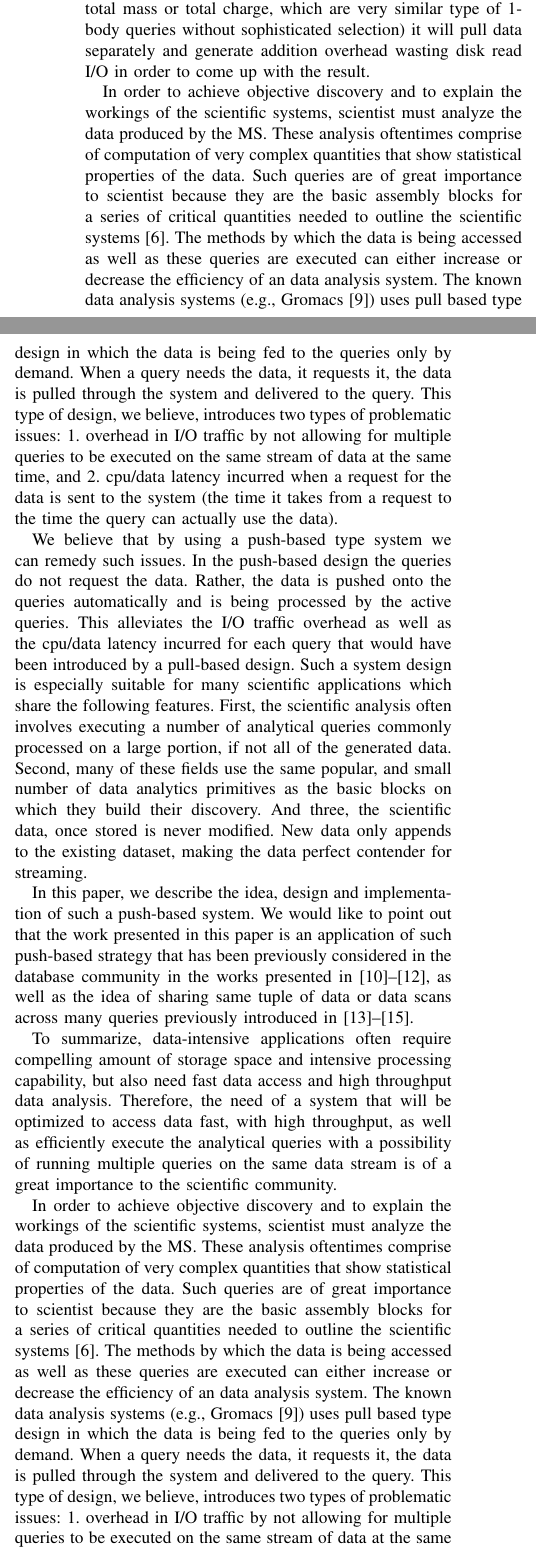
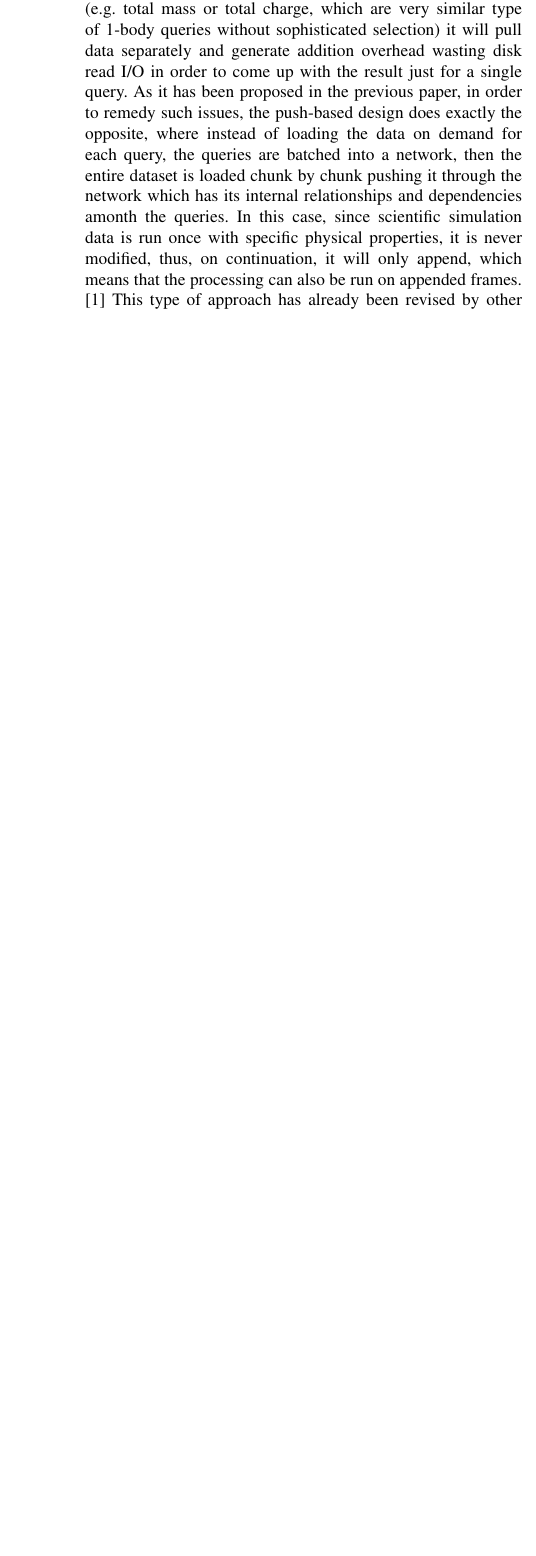
Before and after one commit to ianomad/msdb_queries_gpu, a LaTeX paper (paper/paperSource.tex): two parts of the columns of page 2 of 11 before the commit and part of one column of page 2 of 10 after it, the two joined at a grey line, cut so that both start at the same text, the shorter picture padded with empty space. The pictures show the PDF file paper/paperSource.pdf that the author committed with the source.

Commit message:
paper changes...

```diff
--- a/paper/paperSource.tex
+++ b/paper/paperSource.tex
@@ -118,130 +118,15 @@ biological system, by supplying a model description of the
 biophysical and biochemical processes that are being unfold at a
 nanoscopic scale." \cite{mainPaper}
 
-Scientist gives the properties to simulation software (for example, Gromacs), runs the simulations, and finally get the output file. The output file must then be analyzed to produce certain results which may help him come up with certain consensus on original theoretical model that resulted in the molecular simulation system\cite{Frenkel:api01}. Gromacs is simulation software tool that helps scientist to run the actual simulation. It is a molecular dynamics package primarily designed for biomolecular systems such as proteins and lipids. \cite{Gromacs-online}. Besides the fact that it helps to generate the output files for the simulations, apparently it also helps to analyze the data itself, but the original problem is that it is not as optimized as it can be in order to analyze the data. Gromacs follows approach of pull-pased design, which means that for any given query (e.g. total mass or total charge, which are very similar type of 1-body queries without sophisticated selection) it will pull data separately and generate addition overhead wasting disk read I/O in order to come up with the result.
+Scientist gives the properties to simulation software (for example, Gromacs), runs the simulations, and finally get the output file. The output file must then be analyzed to produce certain results which may help him come up with certain consensus on original theoretical model that resulted in the molecular simulation system\cite{Frenkel:api01}. Gromacs is simulation software tool that helps scientist to run the actual simulation. It is a molecular dynamics package primarily designed for biomolecular systems such as proteins and lipids. \cite{Gromacs-online}. Besides the fact that it helps to generate the output files for the simulations, apparently it also helps to analyze the data itself, but the original problem is that it is not as optimized as it can be in order to analyze the data. Gromacs follows approach of pull-pased design, which means that for any given query (e.g. total mass or total charge, which are very similar type of 1-body queries without sophisticated selection) it will pull data separately and generate addition overhead wasting disk read I/O in order to come up with the result just for a single query. As it has been proposed in the previous paper, in order to remedy such issues, the push-based design does exactly the opposite, where instead of loading the data on demand for each query, the queries are batched into a network, then the entire dataset is loaded chunk by chunk pushing it through the network which has its internal relationships and dependencies amonth the queries. In this case, since scientific simulation data is run once with specific physical properties, it is never modified, thus, on continuation, it will only append, which means that the processing can also be run on appended frames. \cite{mainPaper}
+This type of approach has already been revised by other systems \cite {DataPath,Volcano,Qpipe} as of reusing loaded data through queries produced \cite {Candea,PredictablePerformance,CooperativeScans}.
 
-%%%%%%%%%%%%%%%%%%%%%%%%%%%
-In order to achieve objective discovery and to explain the workings
-of the scientific systems, scientist must analyze the data produced
-by the MS. These analysis oftentimes comprise of computation of very
-complex quantities that show statistical properties of the data.
-Such queries are of great importance to scientist because they are
-the basic assembly blocks for a series of critical quantities needed
-to outline the scientific systems \cite{Frenkel:api01}. The methods
-by which the data is being accessed as well as these queries are
-executed can either increase or decrease the efficiency of an data
-analysis system. The known data analysis systems (e.g., Gromacs
-\cite{Gromacs-online}) uses pull based type design in which the data
-is being fed to the queries only by demand. When a query needs the
-data, it requests it, the data is pulled through the system and
-delivered to the query. This type of design, we believe, introduces
-two types of problematic issues: 1. overhead in I/O traffic by not
-allowing for multiple queries to be executed on the same stream of
-data at the same time, and 2. cpu/data latency incurred when a
-request for the data is sent to the system (the time it takes from a
-request to the time the query can actually use the data).
-
-We believe that by using a push-based type system we can remedy such
-issues. In the push-based design the queries do not request the
-data. Rather, the data is pushed onto the queries automatically and
-is being processed by the active queries. This alleviates the I/O
-traffic overhead as well as the cpu/data latency incurred for each
-query that would have been introduced by a pull-based design. Such a
-system design is especially suitable for many scientific
-applications which share the following features. First, the
-scientific analysis often involves executing a number of analytical
-queries commonly processed on a large portion, if not all of the
-generated data. Second, many of these fields use the same popular,
-and small number of data analytics primitives as the basic blocks on
-which they build their discovery. And three, the scientific data,
-once stored is never modified. New data only appends to the existing
-dataset, making the data perfect contender for streaming.
-
-%%%%%%%%%%%%%%%%%%%%%%%%%%%
-
-
-In this paper, we describe the idea, design and implementation of
-such a push-based system. We would like to point out that the work
-presented in this paper is an application of such push-based
-strategy that has been previously considered in the database
-community in the works presented in~\cite{DataPath,Volcano,Qpipe},
-as well as the idea of sharing same tuple of data or data scans
-across many queries previously introduced
-in~\cite{Candea,PredictablePerformance,CooperativeScans}.
-
-To summarize, data-intensive applications often require compelling
-amount of storage space and intensive processing capability, but
-also need fast data access and high throughput data analysis.
-Therefore, the need of a system that will be optimized to access
-data fast, with high throughput, as well as efficiently execute the
-analytical queries with a possibility of running multiple queries on
-the same data stream is of a great importance to the scientific
-community.
+In this paper, we are incorporating parallelization into the processing part of the proposed design by means of CUDA programming language for GPU. Since storage of the simulation data is very expensive, it might come to the point of analyzing the data on the fly (meaning running the simulation and analyzing it at the same time in a streaming manner), which leads to a problem of optimizing the processing part of the design proposed in the previous paper, because time spent on generating data should be tried to conceal the time spent on the processing part by means of overlapping or simply running it in a quick manner.
 
 \begin{figure}
  \centerline{ \includegraphics[width=1\columnwidth]{images/sample_snapshot_of_simulation.eps} }
  \caption{ Snapshots of two MS systems: a collagen fiber structure with 890,000 atoms (top) and a dipalmitoylphosphatidylcholine (DPPC) bi-layer lipid system with 402,400 atoms (bottom) \cite{mainArticle} }
  \label{fg:collagen_dipal}
-\end{figure}
-
-In order to achieve objective discovery and to explain the workings
-of the scientific systems, scientist must analyze the data produced
-by the MS. These analysis oftentimes comprise of computation of very
-complex quantities that show statistical properties of the data.
-Such queries are of great importance to scientist because they are
-the basic assembly blocks for a series of critical quantities needed
-to outline the scientific systems \cite{Frenkel:api01}. The methods
-by which the data is being accessed as well as these queries are
-executed can either increase or decrease the efficiency of an data
-analysis system. The known data analysis systems (e.g., Gromacs
-\cite{Gromacs-online}) uses pull based type design in which the data
-is being fed to the queries only by demand. When a query needs the
-data, it requests it, the data is pulled through the system and
-delivered to the query. This type of design, we believe, introduces
-two types of problematic issues: 1. overhead in I/O traffic by not
-allowing for multiple queries to be executed on the same stream of
-data at the same time, and 2. cpu/data latency incurred when a
-request for the data is sent to the system (the time it takes from a
-request to the time the query can actually use the data).
-
-We believe that by using a push-based type system we can remedy such
-issues. In the push-based design the queries do not request the
-data. Rather, the data is pushed onto the queries automatically and
-is being processed by the active queries. This alleviates the I/O
-traffic overhead as well as the cpu/data latency incurred for each
-query that would have been introduced by a pull-based design. Such a
-system design is especially suitable for many scientific
-applications which share the following features. First, the
-scientific analysis often involves executing a number of analytical
-queries commonly processed on a large portion, if not all of the
-generated data. Second, many of these fields use the same popular,
-and small number of data analytics primitives as the basic blocks on
-which they build their discovery. And three, the scientific data,
-once stored is never modified. New data only appends to the existing
-dataset, making the data perfect contender for streaming.
-
-In this paper, we describe the idea, design and implementation of
-such a push-based system. We would like to point out that the work
-presented in this paper is an application of such push-based
-strategy that has been previously considered in the database
-community in the works presented in~\cite{DataPath,Volcano,Qpipe},
-as well as the idea of sharing same tuple of data or data scans
-across many queries previously introduced
-in~\cite{Candea,PredictablePerformance,CooperativeScans}.
-
-To summarize, data-intensive applications often require compelling
-amount of storage space and intensive processing capability, but
-also need fast data access and high throughput data analysis.
-Therefore, the need of a system that will be optimized to access
-data fast, with high throughput, as well as efficiently execute the
-analytical queries with a possibility of running multiple queries on
-the same data stream is of a great importance to the scientific
-community.
-
-\begin{figure}
- \centerline{ \includegraphics[width=1\columnwidth]{images/snap-white.eps} }
- \caption{A snapshot of simulated collagen fiber structure}
- \label{fg:snap-white}
 \end{figure}
 
 \subsection{Problem Statement}
```
Also changed, not shown: paper/paperSource.pdf, paper/paperSource.tex (4 more changed lines), 4 other files.
